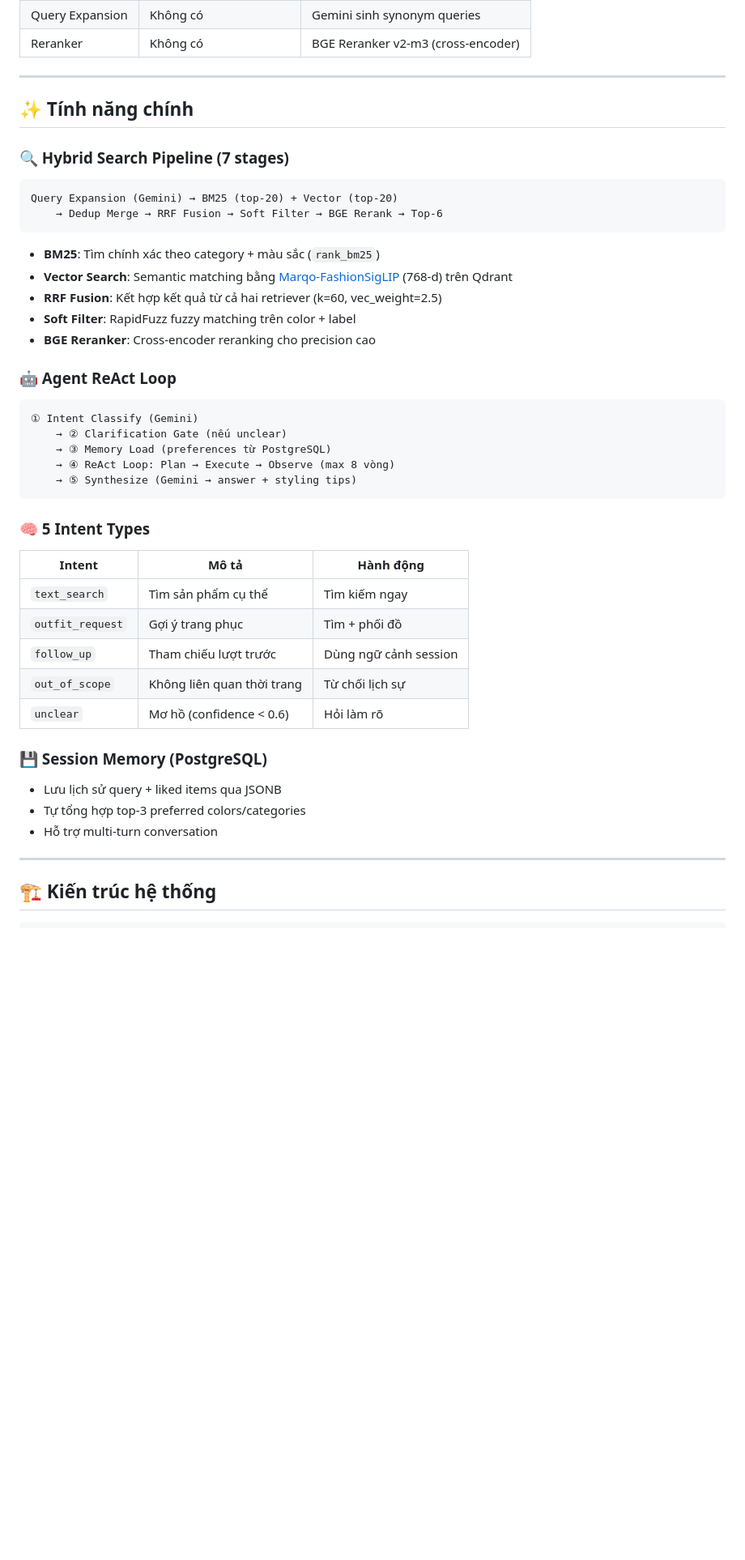
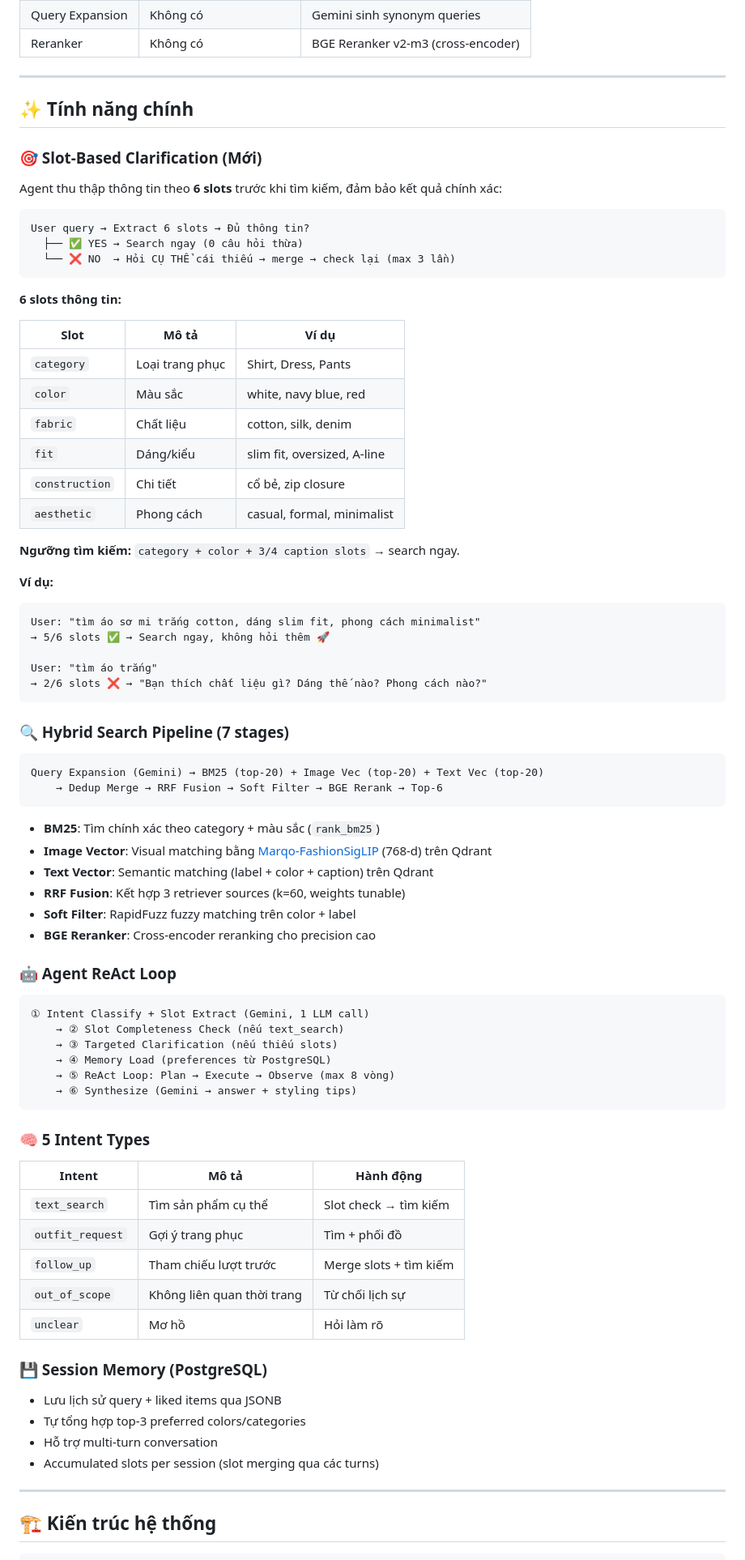
Before and after one commit to minhtri2k3/llm-thesis, a Markdown page: fashion_agent/README.md, the part around one of its changes. Shown at 81% size. Rendered like a GitHub page; blank space fills up the shorter version.

Commit message:
docs: update README with slot-based clarification + development guide with quick start

````diff
--- a/fashion_agent/README.md
+++ b/fashion_agent/README.md
@@ -52,44 +52,79 @@ Fashion Agent là hệ thống **AI Agent** giúp người dùng tìm kiếm s
 
 ## ✨ Tính năng chính
 
+### 🎯 Slot-Based Clarification (Mới)
+
+Agent thu thập thông tin theo **6 slots** trước khi tìm kiếm, đảm bảo kết quả chính xác:
+
+```
+User query → Extract 6 slots → Đủ thông tin?
+  ├── ✅ YES → Search ngay (0 câu hỏi thừa)
+  └── ❌ NO  → Hỏi CỤ THỂ cái thiếu → merge → check lại (max 3 lần)
+```
+
+**6 slots thông tin:**
+
+| Slot | Mô tả | Ví dụ |
+|------|--------|-------|
+| `category` | Loại trang phục | Shirt, Dress, Pants |
+| `color` | Màu sắc | white, navy blue, red |
+| `fabric` | Chất liệu | cotton, silk, denim |
+| `fit` | Dáng/kiểu | slim fit, oversized, A-line |
+| `construction` | Chi tiết | cổ bẻ, zip closure |
+| `aesthetic` | Phong cách | casual, formal, minimalist |
+
+**Ngưỡng tìm kiếm:** `category + color + 3/4 caption slots` → search ngay.
+
+**Ví dụ:**
+```
+User: "tìm áo sơ mi trắng cotton, dáng slim fit, phong cách minimalist"
+→ 5/6 slots ✅ → Search ngay, không hỏi thêm 🚀
+
+User: "tìm áo trắng"
+→ 2/6 slots ❌ → "Bạn thích chất liệu gì? Dáng thế nào? Phong cách nào?"
+```
+
 ### 🔍 Hybrid Search Pipeline (7 stages)
 
 ```
-Query Expansion (Gemini) → BM25 (top-20) + Vector (top-20)
+Query Expansion (Gemini) → BM25 (top-20) + Image Vec (top-20) + Text Vec (top-20)
     → Dedup Merge → RRF Fusion → Soft Filter → BGE Rerank → Top-6
 ```
 
 - **BM25**: Tìm chính xác theo category + màu sắc (`rank_bm25`)
-- **Vector Search**: Semantic matching bằng [Marqo-FashionSigLIP](https://huggingface.co/Marqo/marqo-fashionSigLIP) (768-d) trên Qdrant
-- **RRF Fusion**: Kết hợp kết quả từ cả hai retriever (k=60, vec_weight=2.5)
+- **Image Vector**: Visual matching bằng [Marqo-FashionSigLIP](https://huggingface.co/Marqo/marqo-fashionSigLIP) (768-d) trên Qdrant
+- **Text Vector**: Semantic matching (label + color + caption) trên Qdrant
+- **RRF Fusion**: Kết hợp 3 retriever sources (k=60, weights tunable)
 - **Soft Filter**: RapidFuzz fuzzy matching trên color + label
 - **BGE Reranker**: Cross-encoder reranking cho precision cao
 
 ### 🤖 Agent ReAct Loop
 
 ```
-① Intent Classify (Gemini)
-    → ② Clarification Gate (nếu unclear)
-    → ③ Memory Load (preferences từ PostgreSQL)
-    → ④ ReAct Loop: Plan → Execute → Observe (max 8 vòng)
-    → ⑤ Synthesize (Gemini → answer + styling tips)
+① Intent Classify + Slot Extract (Gemini, 1 LLM call)
+    → ② Slot Completeness Check (nếu text_search)
+    → ③ Targeted Clarification (nếu thiếu slots)
+    → ④ Memory Load (preferences từ PostgreSQL)
+    → ⑤ ReAct Loop: Plan → Execute → Observe (max 8 vòng)
+    → ⑥ Synthesize (Gemini → answer + styling tips)
 ```
 
 ### 🧠 5 Intent Types
 
 | Intent | Mô tả | Hành động |
 |--------|--------|-----------|
-| `text_search` | Tìm sản phẩm cụ thể | Tìm kiếm ngay |
+| `text_search` | Tìm sản phẩm cụ thể | Slot check → tìm kiếm |
 | `outfit_request` | Gợi ý trang phục | Tìm + phối đồ |
-| `follow_up` | Tham chiếu lượt trước | Dùng ngữ cảnh session |
+| `follow_up` | Tham chiếu lượt trước | Merge slots + tìm kiếm |
 | `out_of_scope` | Không liên quan thời trang | Từ chối lịch sự |
-| `unclear` | Mơ hồ (confidence < 0.6) | Hỏi làm rõ |
+| `unclear` | Mơ hồ | Hỏi làm rõ |
 
 ### 💾 Session Memory (PostgreSQL)
 
 - Lưu lịch sử query + liked items qua JSONB
 - Tự tổng hợp top-3 preferred colors/categories
 - Hỗ trợ multi-turn conversation
+- Accumulated slots per session (slot merging qua các turns)
 
 ---
 
````
Also changed, not shown: other parts of fashion_agent/README.md (+32 -30 lines), fashion_agent/docs/development.md (+127 -38 lines).
